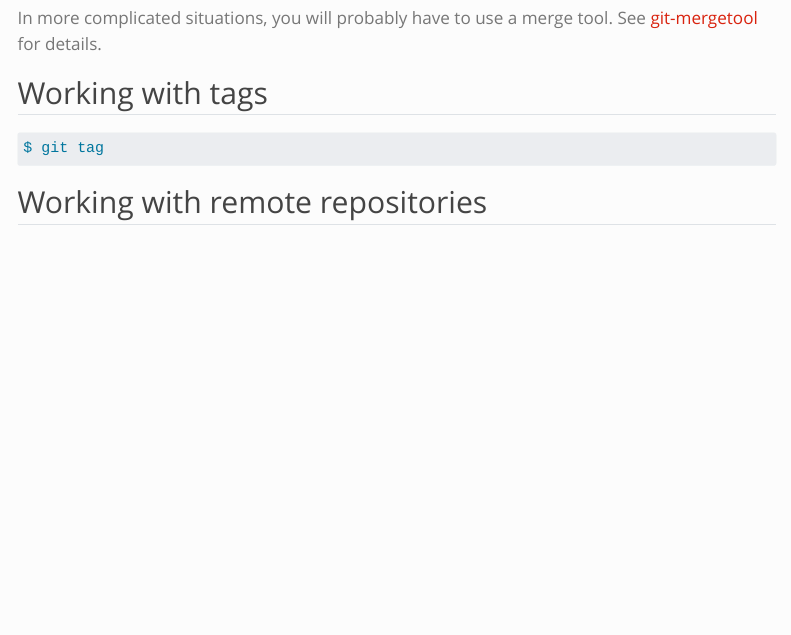
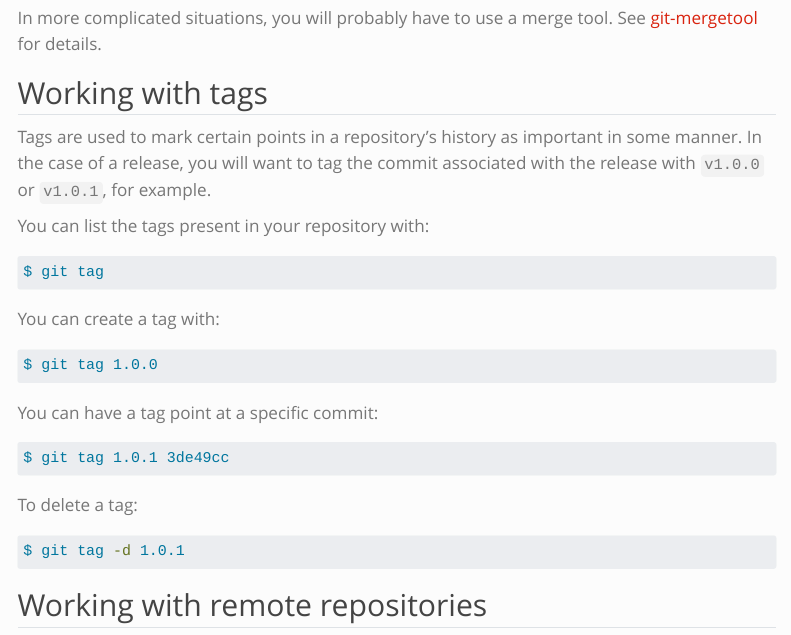
Before and after one commit to RENCI-NRIG/x-cite, a Quarto document (theme1/PE103/vcs.qmd): the page in a window 1100 px wide, from 12580 px down. Rendered offline with R 4.5, knitr and Pandoc in place of Quarto, with nearby package versions; menus at the side of the page are left out; long lines of code are wrapped.

Commit message:
Discuss working with tags

````diff
--- a/theme1/PE103/vcs.qmd
+++ b/theme1/PE103/vcs.qmd
@@ -706,8 +706,33 @@ tool.  See [git-mergetool] for details.
 
 ## Working with tags
 
+Tags are used to mark certain points in a repository's history as
+important in some manner. In the case of a release, you will want to
+tag the commit associated with the release with `v1.0.0` or `v1.0.1`,
+for example.
+
+You can list the tags present in your repository with:
+
 ```{.bash}
 $ git tag
+```
+
+You can create a tag with:
+
+```{.bash}
+$ git tag 1.0.0
+```
+
+You can have a tag point at a specific commit:
+
+```{.bash}
+$ git tag 1.0.1 3de49cc
+```
+
+To delete a tag:
+
+```{.bash}
+$ git tag -d 1.0.1
 ```
 
 ## Working with remote repositories
````
